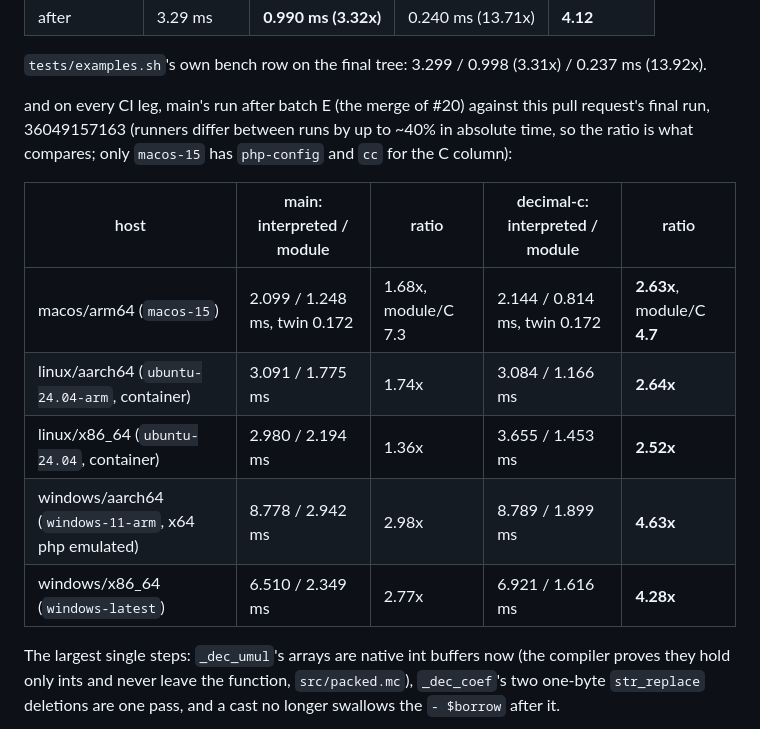
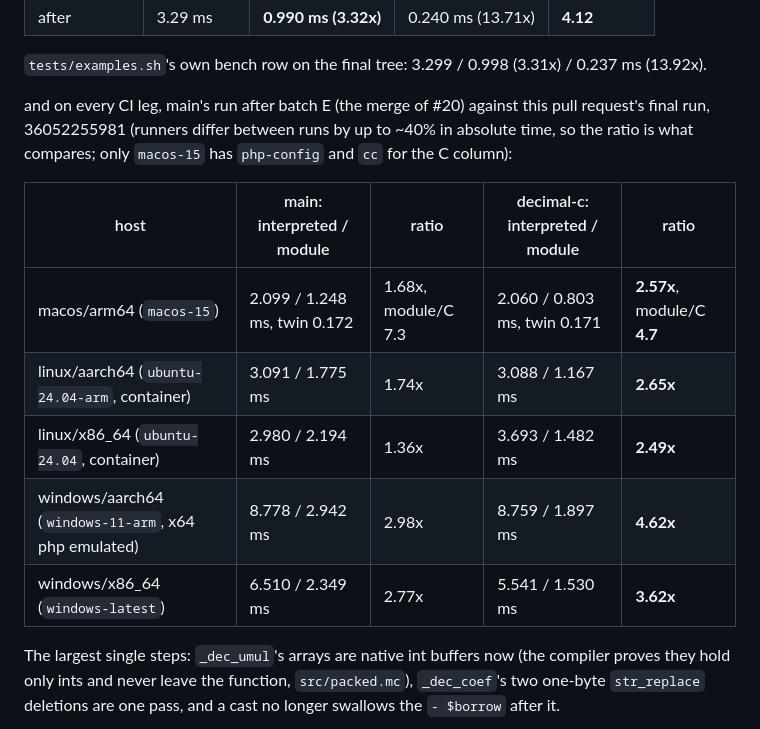
Before and after one commit to minicompiler/mc-php, a Markdown page: examples/decimal/README.md, the part around the change. Drawn GitHub-style.

```diff
--- a/examples/decimal/README.md
+++ b/examples/decimal/README.md
@@ -115,16 +115,16 @@ change bought, and what is left):
 `tests/examples.sh`'s own bench row on the final tree: 3.299 / 0.998 (3.31x) / 0.237 ms (13.92x).
 
 and on every CI leg, main's run after batch E (the merge of #20) against this pull request's final
-run, 36049157163 (runners differ between runs by up to ~40% in absolute time, so the ratio is what compares;
+run, 36052255981 (runners differ between runs by up to ~40% in absolute time, so the ratio is what compares;
 only `macos-15` has `php-config` and `cc` for the C column):
 
 | host | main: interpreted / module | ratio | decimal-c: interpreted / module | ratio |
 |---|---|---|---|---|
-| macos/arm64 (`macos-15`) | 2.099 / 1.248 ms, twin 0.172 | 1.68x, module/C 7.3 | 2.144 / 0.814 ms, twin 0.172 | **2.63x**, module/C **4.7** |
-| linux/aarch64 (`ubuntu-24.04-arm`, container) | 3.091 / 1.775 ms | 1.74x | 3.084 / 1.166 ms | **2.64x** |
-| linux/x86_64 (`ubuntu-24.04`, container) | 2.980 / 2.194 ms | 1.36x | 3.655 / 1.453 ms | **2.52x** |
-| windows/aarch64 (`windows-11-arm`, x64 php emulated) | 8.778 / 2.942 ms | 2.98x | 8.789 / 1.899 ms | **4.63x** |
-| windows/x86_64 (`windows-latest`) | 6.510 / 2.349 ms | 2.77x | 6.921 / 1.616 ms | **4.28x** |
+| macos/arm64 (`macos-15`) | 2.099 / 1.248 ms, twin 0.172 | 1.68x, module/C 7.3 | 2.060 / 0.803 ms, twin 0.171 | **2.57x**, module/C **4.7** |
+| linux/aarch64 (`ubuntu-24.04-arm`, container) | 3.091 / 1.775 ms | 1.74x | 3.088 / 1.167 ms | **2.65x** |
+| linux/x86_64 (`ubuntu-24.04`, container) | 2.980 / 2.194 ms | 1.36x | 3.693 / 1.482 ms | **2.49x** |
+| windows/aarch64 (`windows-11-arm`, x64 php emulated) | 8.778 / 2.942 ms | 2.98x | 8.759 / 1.897 ms | **4.62x** |
+| windows/x86_64 (`windows-latest`) | 6.510 / 2.349 ms | 2.77x | 5.541 / 1.530 ms | **3.62x** |
 The largest single steps: `_dec_umul`'s arrays are native int buffers now (the compiler proves they
 hold only ints and never leave the function, `src/packed.mc`), `_dec_coef`'s two one-byte
 `str_replace` deletions are one pass, and a cast no longer swallows the `- $borrow` after it.
```
Also changed, not shown: CLAUDE.md (+2 -2 lines), docs/plan.md (+20 -9 lines).
